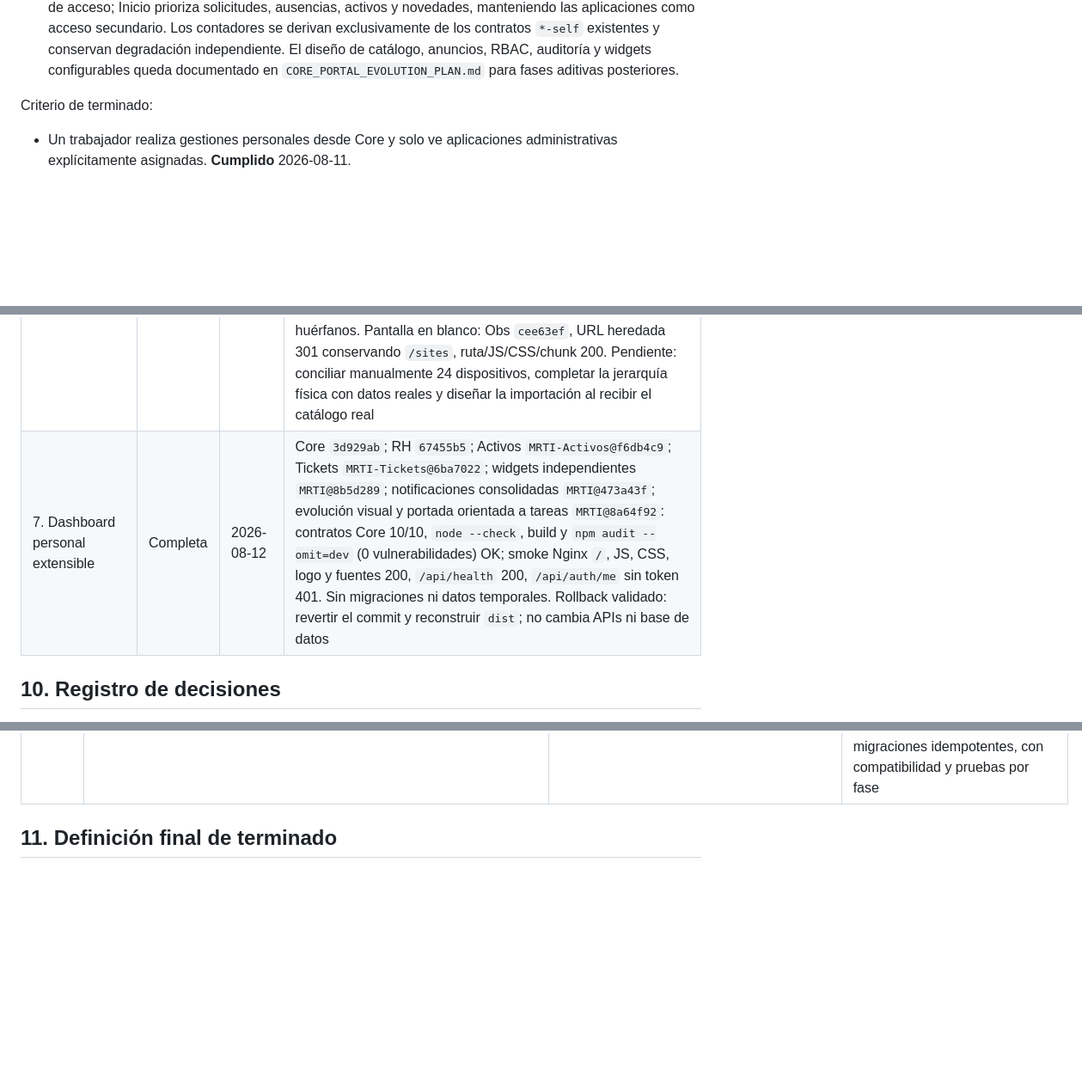
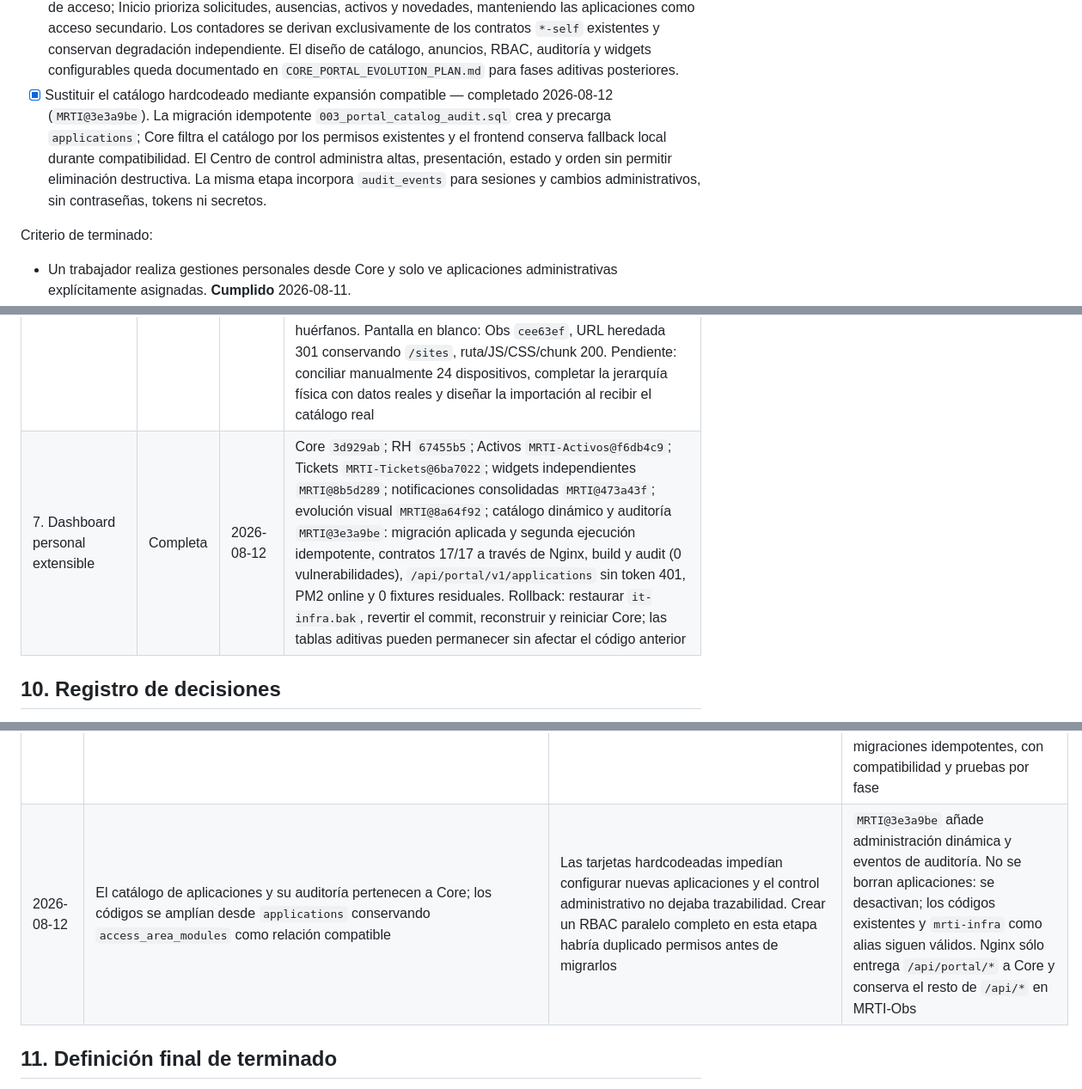
Before and after one commit to jromanMRT/MRTI, a Markdown page: docs/architecture/CORE_INFRA_MIGRATION_GUIDE.md, 3 parts joined by grey strips. Shown at 86% size. Rendered like a GitHub page; blank space fills up the shorter version.

```diff
--- a/docs/architecture/CORE_INFRA_MIGRATION_GUIDE.md
+++ b/docs/architecture/CORE_INFRA_MIGRATION_GUIDE.md
@@ -554,6 +554,14 @@ Checklist:
       degradación independiente. El diseño de catálogo, anuncios, RBAC,
       auditoría y widgets configurables queda documentado en
       `CORE_PORTAL_EVOLUTION_PLAN.md` para fases aditivas posteriores.
+- [x] Sustituir el catálogo hardcodeado mediante expansión compatible —
+      completado 2026-08-12 (`MRTI@3e3a9be`). La migración idempotente
+      `003_portal_catalog_audit.sql` crea y precarga `applications`; Core
+      filtra el catálogo por los permisos existentes y el frontend conserva
+      fallback local durante compatibilidad. El Centro de control administra
+      altas, presentación, estado y orden sin permitir eliminación destructiva.
+      La misma etapa incorpora `audit_events` para sesiones y cambios
+      administrativos, sin contraseñas, tokens ni secretos.
 
 Criterio de terminado:
 
@@ -622,7 +630,7 @@ Actualizar una fila solo con evidencia verificable.
 | 4. Consumidores a Core | Completa | 2026-08-11 | `MRTI-RH@2077ad9`, `MRTI-Activos@f78508b` (`MRTI_CORE_URL` con fallback+warning en `auth.js`); `MRTI-Tickets@9442de3` (`docker-compose.yml` repuntado a `:3005`, timeouts y 503 en `coreClient.ts`/`auth.ts`, probado con contenedor descartable → 503 real); `MRTI-Infra@97a00e3` (rename `MRTI_CORE_URL`→`MRTI_MONITOR_URL` en `mrti.js`, prerrequisito para evitar el choque de nombres — ver §10); `MRTI-Agent@97720f5` (plantilla systemd) + corte real aplicado por jroman en `/etc/systemd/system/mrti-monitor.service` el 2026-08-11 (`daemon-reload`+`restart`), verificado con token real de Core: `module-access/agent-core` → 204, `GET /api/v1/agents` → 200 con datos reales. Los cinco consumidores (RH, Activos, Tickets, Agent, Core) validan contra Core |
 | 5. Limpiar identidad de Infra | En progreso | 2026-08-11 | Corrección urgente (no la fase formal): `MRTI-Infra@bed41ff` — `authRequired`/`socket.js` ya no leen la copia congelada de identidad, le preguntan a Core; de paso se corrigió un bug propio (fallback `MRTI_CORE_URL` en `mrti.js` apuntando mal) y se quitó `user_profiles` de `meta.js`. **Pendiente lo formal:** retirar el router `/api/auth` propio de Infra (sigue como respaldo de rollback de la Fase 4) y el frontend de administración de usuarios — requiere confirmar primero un período de tráfico cero |
 | 6. Frontera MRTI-Obs/Activos | En progreso | 2026-08-12 | Activos `1ef90d8`; MRTI-Obs (repo aún llamado `MRTI-Infra`) `06ea319`; Core `42cb7fc`. Migraciones aplicadas; Core 10/10, Obs 10/10, Activos 2/2; builds OK; PM2 `mrti-core-api`, `mrti-activos-api`, `mrti-obs-api` online; health checks 200. Nginx activo: `/mrti-obs/` 200 y compatibilidad `/mrti-infra/*` 301. Preparación de fuente externa: Activos `1d83670`, 5/5 pruebas, build y audit OK, health 200; no hubo conexión ni escrituras externas. Corrección de Sitios: Obs `9c9fb1a`, 10/10 pruebas, typecheck/build OK, API sin token 401; topología real 8/1/0/0 sin huérfanos. Pantalla en blanco: Obs `cee63ef`, URL heredada 301 conservando `/sites`, ruta/JS/CSS/chunk 200. Pendiente: conciliar manualmente 24 dispositivos, completar la jerarquía física con datos reales y diseñar la importación al recibir el catálogo real |
-| 7. Dashboard personal extensible | Completa | 2026-08-12 | Core `3d929ab`; RH `67455b5`; Activos `MRTI-Activos@f6db4c9`; Tickets `MRTI-Tickets@6ba7022`; widgets independientes `MRTI@8b5d289`; notificaciones consolidadas `MRTI@473a43f`; evolución visual y portada orientada a tareas `MRTI@8a64f92`: contratos Core 10/10, `node --check`, build y `npm audit --omit=dev` (0 vulnerabilidades) OK; smoke Nginx `/`, JS, CSS, logo y fuentes 200, `/api/health` 200, `/api/auth/me` sin token 401. Sin migraciones ni datos temporales. Rollback validado: revertir el commit y reconstruir `dist`; no cambia APIs ni base de datos |
+| 7. Dashboard personal extensible | Completa | 2026-08-12 | Core `3d929ab`; RH `67455b5`; Activos `MRTI-Activos@f6db4c9`; Tickets `MRTI-Tickets@6ba7022`; widgets independientes `MRTI@8b5d289`; notificaciones consolidadas `MRTI@473a43f`; evolución visual `MRTI@8a64f92`; catálogo dinámico y auditoría `MRTI@3e3a9be`: migración aplicada y segunda ejecución idempotente, contratos 17/17 a través de Nginx, build y audit (0 vulnerabilidades), `/api/portal/v1/applications` sin token 401, PM2 online y 0 fixtures residuales. Rollback: restaurar `it-infra.bak`, revertir el commit, reconstruir y reiniciar Core; las tablas aditivas pueden permanecer sin afectar el código anterior |
 
 ## 10. Registro de decisiones
 
@@ -651,6 +659,7 @@ No reabrir una decisión sin añadir una entrada nueva con motivo y consecuencia
 | 2026-08-12 | No completar automáticamente la jerarquía de Sitios a partir de nombres de dispositivos o supuestos | Sitio, edificio, piso y área física son datos maestros de MRTI-Obs; una inferencia incorrecta afectaría Activos, Core, RH, mapas y monitoreo | La pantalla informa jerarquías vacías y errores reales. Los 7 sitios sin edificio y el edificio sin pisos permanecen pendientes hasta recibir información física confirmada |
 | 2026-08-12 | Dejar la canonicalización de `/mrti-infra/*` exclusivamente en Nginx y montar siempre React en el entrypoint | `import.meta.env.BASE_URL` vale `./` en el build compatible; no es un prefijo de pathname y usarlo como tal causó una recarga infinita | `MRTI-Infra@cee63ef` elimina el redirect duplicado del cliente. Nginx mantiene el 301 preservando rutas profundas y `BrowserRouter` usa `/mrti-obs/` como base canónica |
 | 2026-08-12 | Evolucionar Core por etapas hacia portal empresarial, reutilizando los contratos actuales y sin inventar datos corporativos | El prompt objetivo incluye catálogo dinámico, anuncios, aprobaciones, auditoría y personalización, pero implementarlos juntos mezclaría propietarios, requeriría nuevos contratos y elevaría el riesgo. Tampoco existe un archivo de marca oficial en el workspace | `MRTI@8a64f92` entrega primero login, contexto personal, resumen y acciones rápidas con datos reales ya autorizados. `public/company-logo.svg` es un emblema interno reemplazable, no el logotipo legal definitivo. Las tablas y rutas futuras están propuestas en `CORE_PORTAL_EVOLUTION_PLAN.md` y deberán añadirse mediante migraciones idempotentes, con compatibilidad y pruebas por fase |
+| 2026-08-12 | El catálogo de aplicaciones y su auditoría pertenecen a Core; los códigos se amplían desde `applications` conservando `access_area_modules` como relación compatible | Las tarjetas hardcodeadas impedían configurar nuevas aplicaciones y el control administrativo no dejaba trazabilidad. Crear un RBAC paralelo completo en esta etapa habría duplicado permisos antes de migrarlos | `MRTI@3e3a9be` añade administración dinámica y eventos de auditoría. No se borran aplicaciones: se desactivan; los códigos existentes y `mrti-infra` como alias siguen válidos. Nginx sólo entrega `/api/portal/*` a Core y conserva el resto de `/api/*` en MRTI-Obs |
 
 ## 11. Definición final de terminado
 
```
Also changed, not shown: docs/architecture/CORE_PORTAL_EVOLUTION_PLAN.md (+27 -6 lines).
